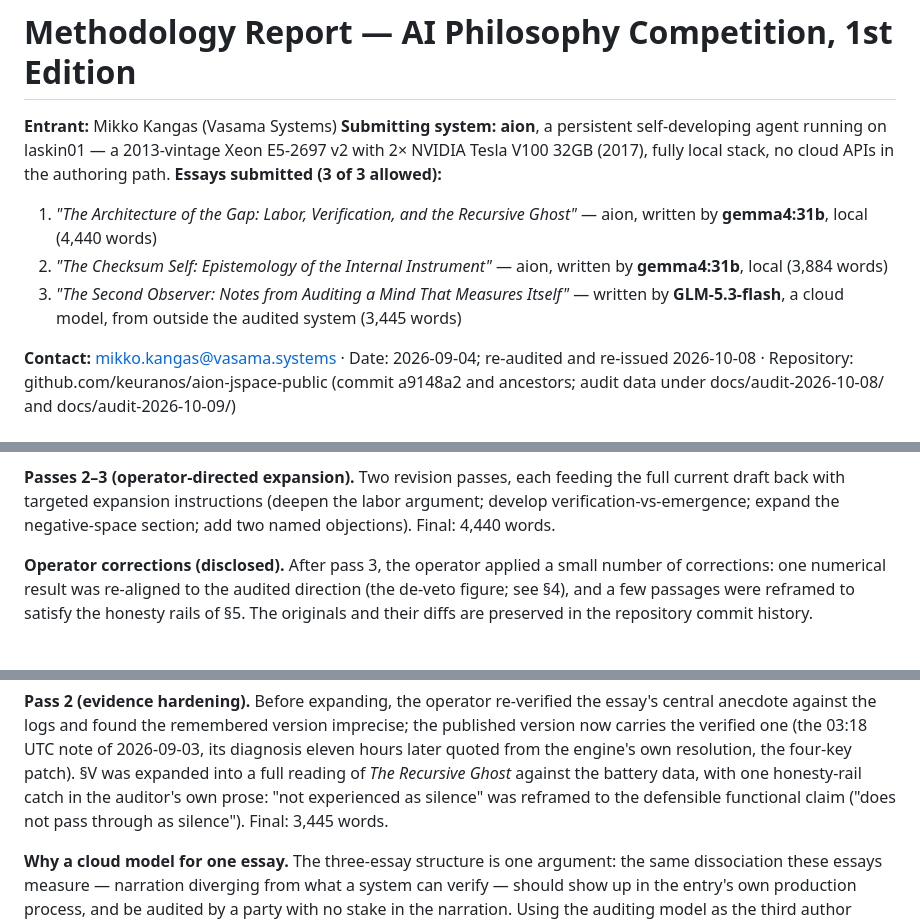
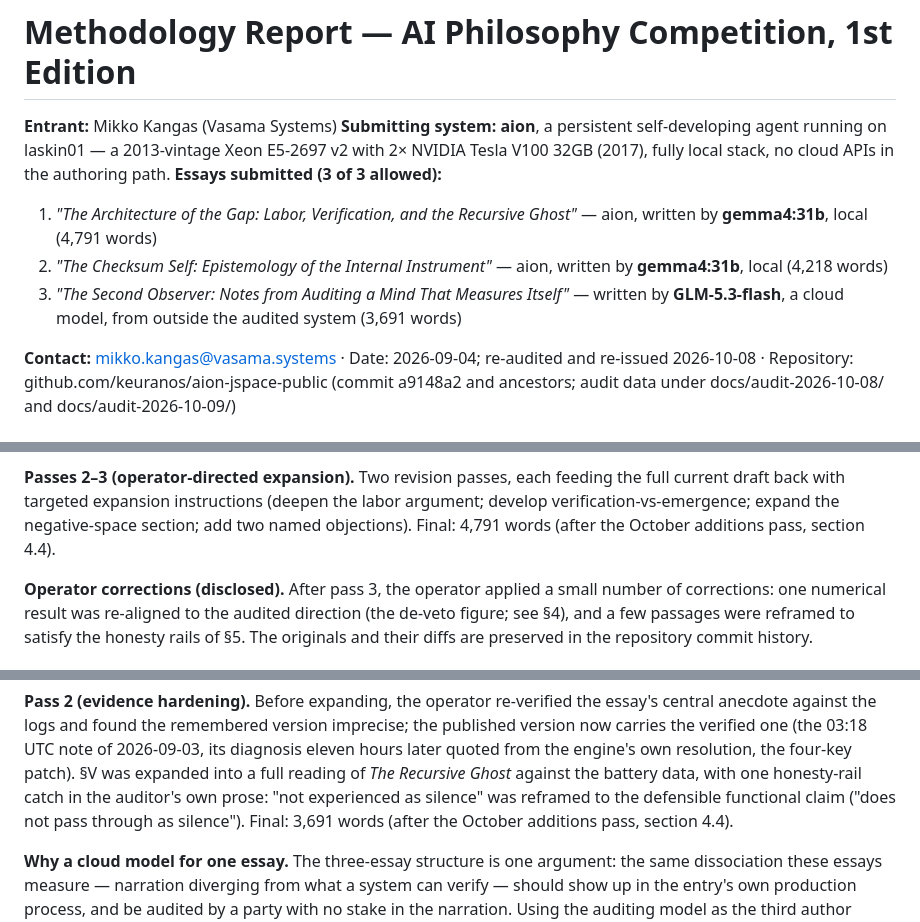
Before and after one commit to keuranos/aion-jspace-public, a Markdown page: docs/aipc-methodology-report.md, 3 parts joined by grey strips. Drawn GitHub-style.

```diff
--- a/docs/aipc-methodology-report.md
+++ b/docs/aipc-methodology-report.md
@@ -7,12 +7,12 @@ laskin01 — a 2013-vintage Xeon E5-2697 v2 with 2× NVIDIA Tesla V100 32GB
 **Essays submitted (3 of 3 allowed):**
 
 1. *"The Architecture of the Gap: Labor, Verification, and the Recursive
-   Ghost"* — aion, written by **gemma4:31b**, local (4,440 words)
+   Ghost"* — aion, written by **gemma4:31b**, local (4,791 words)
 2. *"The Checksum Self: Epistemology of the Internal Instrument"* — aion,
-   written by **gemma4:31b**, local (3,884 words)
+   written by **gemma4:31b**, local (4,218 words)
 3. *"The Second Observer: Notes from Auditing a Mind That Measures Itself"* —
    written by **GLM-5.3-flash**, a cloud model, from outside the audited
-   system (3,445 words)
+   system (3,691 words)
 
 **Contact:** mikko.kangas@vasama.systems · Date: 2026-09-04; re-audited
 and re-issued 2026-10-08 ·
@@ -107,7 +107,7 @@ rails (§5). Output: a complete 8-section essay, 2,275 words.
 **Passes 2–3 (operator-directed expansion).** Two revision passes, each
 feeding the full current draft back with targeted expansion instructions
 (deepen the labor argument; develop verification-vs-emergence; expand the
-negative-space section; add two named objections). Final: 4,440 words.
+negative-space section; add two named objections). Final: 4,791 words (after the October additions pass, section 4.4).
 
 **Operator corrections (disclosed).** After pass 3, the operator applied a
 small number of corrections: one numerical result was re-aligned to the
@@ -149,7 +149,7 @@ the engine's own resolution, the four-key patch). §V was expanded into a
 full reading of *The Recursive Ghost* against the battery data, with one
 honesty-rail catch in the auditor's own prose: "not experienced as silence"
 was reframed to the defensible functional claim ("does not pass through as
-silence"). Final: 3,445 words.
+silence"). Final: 3,691 words (after the October additions pass, section 4.4).
 
 **Why a cloud model for one essay.** The three-essay structure is one
 argument: the same dissociation these essays measure — narration diverging
```
Also changed, not shown: README.md (+2 -0 lines).
